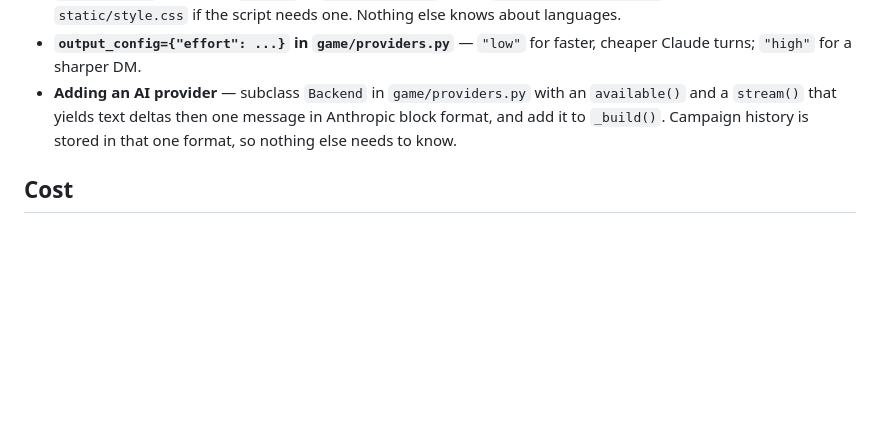
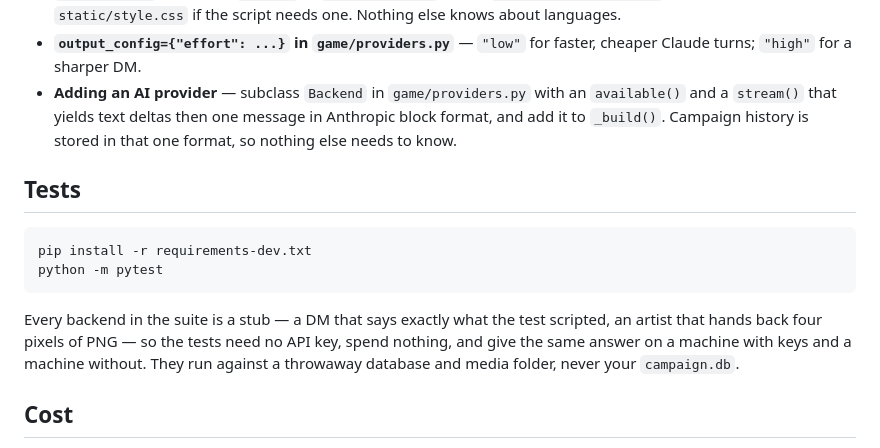
Before and after one commit to theam-ops/ai-dungeon-master, a Markdown page: README.md, the part around one of its changes. GitHub-like rendering; blank space fills up the shorter version.

````diff
--- a/README.md
+++ b/README.md
@@ -521,6 +564,18 @@ a pre-written English sentence, so each browser renders them in its own language
   block format, and add it to `_build()`. Campaign history is stored in that one format,
   so nothing else needs to know.
 
+## Tests
+
+```bash
+pip install -r requirements-dev.txt
+python -m pytest
+```
+
+Every backend in the suite is a stub — a DM that says exactly what the test scripted,
+an artist that hands back four pixels of PNG — so the tests need no API key, spend
+nothing, and give the same answer on a machine with keys and a machine without. They
+run against a throwaway database and media folder, never your `campaign.db`.
+
 ## Cost
 
 Free options first: **Gemini** and **Groq** free tiers cost nothing (daily limits), and
````
Also changed, not shown: other parts of README.md (+46 -3 lines).
